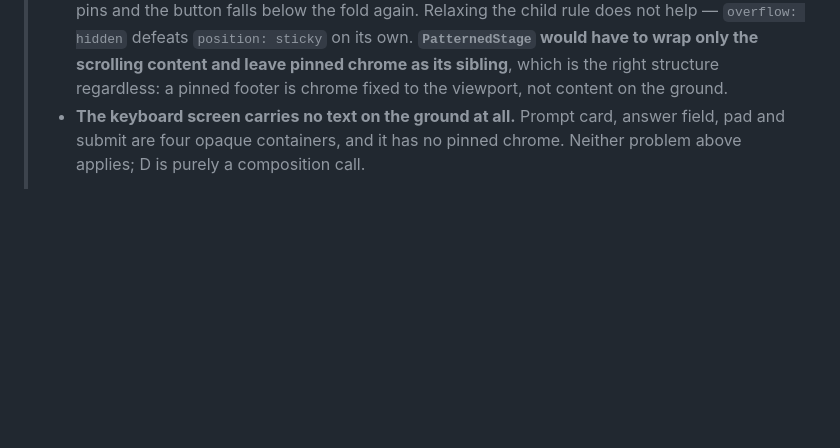
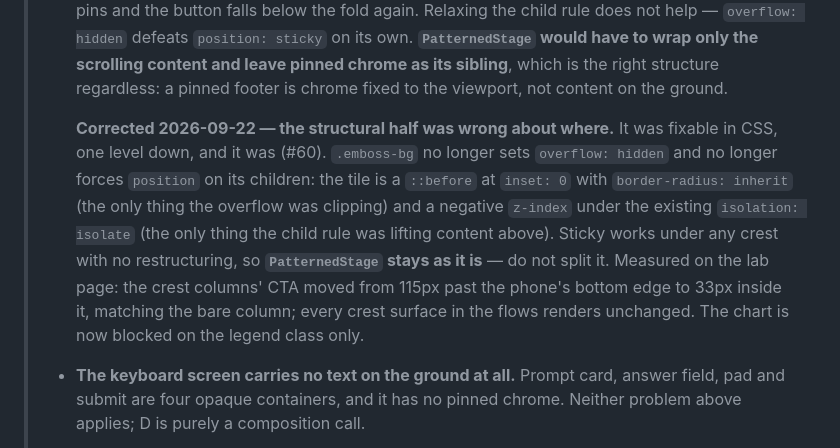
Before and after one commit to petr0n/aburungo-design-system, a Markdown page: DESIGN.md, the part around the change. GitHub-like rendering; blank space fills up the shorter version.

Commit message:
docs: record the .emboss-bg contract change
Review on #60: DESIGN.md is the visual-system authority and still said
.emboss-bg sets overflow:hidden, forces position on children, and needs
PatternedStage split -- the opposite of the contract #60 introduces. A
stale authority sends the next reader back toward the rejected
structure.

DESIGN.md gets a dated correction appended under the original finding,
not a replacement; docs/todo.md's one-line description of the class is
corrected in place. The only other overflow:hidden near 'crest' in the
docs is page chrome on preview/ds/foundations.html, unrelated.

```diff
--- a/DESIGN.md
+++ b/DESIGN.md
@@ -304,6 +304,19 @@ circular, and ○ is taken.
 >   and leave pinned chrome as its sibling**, which is the right structure
 >   regardless: a pinned footer is chrome fixed to the viewport, not content on
 >   the ground.
+>
+>   **Corrected 2026-09-22 — the structural half was wrong about where.** It
+>   was fixable in CSS, one level down, and it was (#60). `.emboss-bg` no
+>   longer sets `overflow: hidden` and no longer forces `position` on its
+>   children: the tile is a `::before` at `inset: 0` with `border-radius:
+>   inherit` (the only thing the overflow was clipping) and a negative
+>   `z-index` under the existing `isolation: isolate` (the only thing the child
+>   rule was lifting content above). Sticky works under any crest with no
+>   restructuring, so **`PatternedStage` stays as it is** — do not split it.
+>   Measured on the lab page: the crest columns' CTA moved from 115px past the
+>   phone's bottom edge to 33px inside it, matching the bare column; every
+>   crest surface in the flows renders unchanged. The chart is now blocked on
+>   the legend class only.
 > - **The keyboard screen carries no text on the ground at all.** Prompt card,
 >   answer field, pad and submit are four opaque containers, and it has no
 >   pinned chrome. Neither problem above applies; D is purely a composition
```
Also changed, not shown: docs/todo.md (+1 -1 lines).
